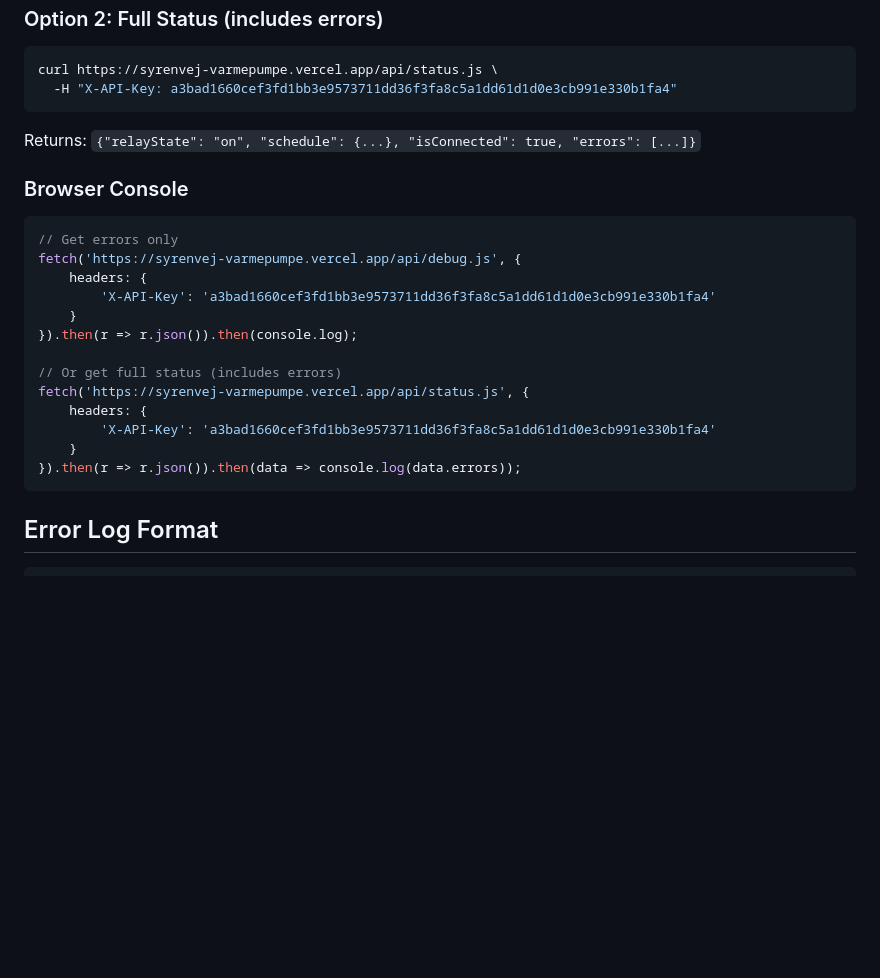
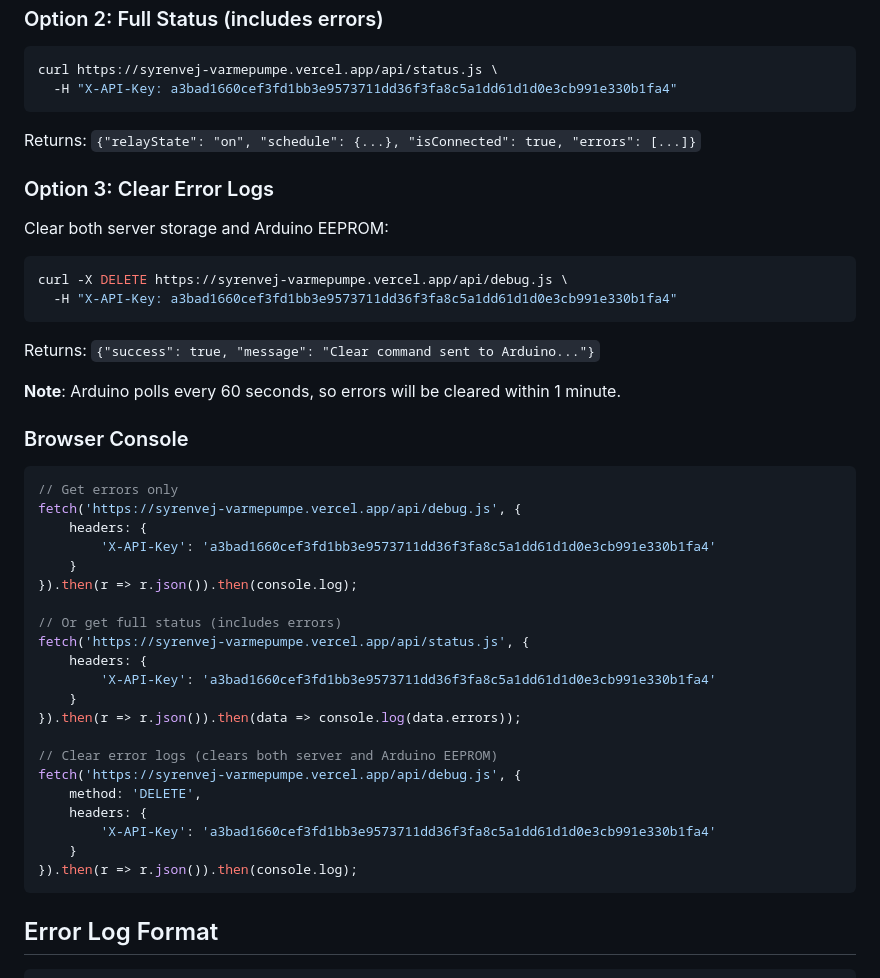
Before and after one commit to FlexyZ-xx/syrenvej-varmepumpe, a Markdown page: ERROR_LOGGING.md, the part around one of its changes. Rendered like a GitHub page; blank space fills up the shorter version.

````diff
--- a/ERROR_LOGGING.md
+++ b/ERROR_LOGGING.md
@@ -46,6 +46,19 @@ curl https://syrenvej-varmepumpe.vercel.app/api/status.js \
 
 Returns: `{"relayState": "on", "schedule": {...}, "isConnected": true, "errors": [...]}`
 
+### Option 3: Clear Error Logs
+
+Clear both server storage and Arduino EEPROM:
+
+```bash
+curl -X DELETE https://syrenvej-varmepumpe.vercel.app/api/debug.js \
+  -H "X-API-Key: a3bad1660cef3fd1bb3e9573711dd36f3fa8c5a1dd61d1d0e3cb991e330b1fa4"
+```
+
+Returns: `{"success": true, "message": "Clear command sent to Arduino..."}`
+
+**Note**: Arduino polls every 60 seconds, so errors will be cleared within 1 minute.
+
 ### Browser Console
 
 ```javascript
@@ -62,6 +75,14 @@ fetch('https://syrenvej-varmepumpe.vercel.app/api/status.js', {
         'X-API-Key': 'a3bad1660cef3fd1bb3e9573711dd36f3fa8c5a1dd61d1d0e3cb991e330b1fa4'
     }
 }).then(r => r.json()).then(data => console.log(data.errors));
+
+// Clear error logs (clears both server and Arduino EEPROM)
+fetch('https://syrenvej-varmepumpe.vercel.app/api/debug.js', {
+    method: 'DELETE',
+    headers: {
+        'X-API-Key': 'a3bad1660cef3fd1bb3e9573711dd36f3fa8c5a1dd61d1d0e3cb991e330b1fa4'
+    }
+}).then(r => r.json()).then(console.log);
 ```
 
 ## Error Log Format
````
Also changed, not shown: other parts of ERROR_LOGGING.md (+27 -5 lines).
